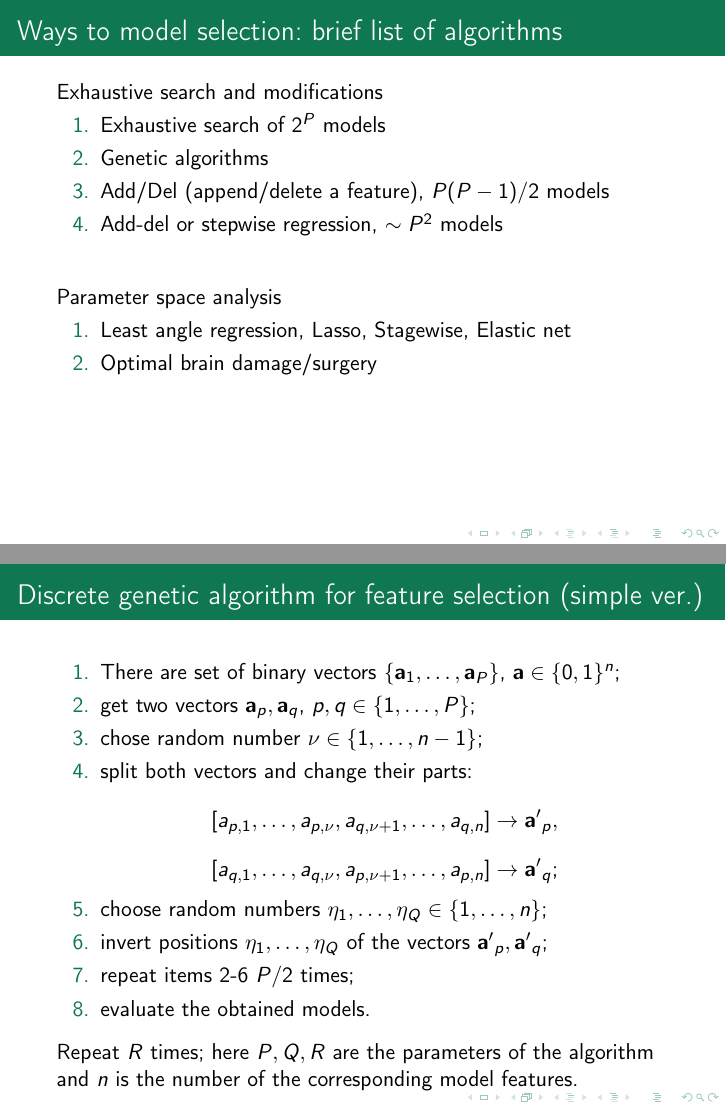
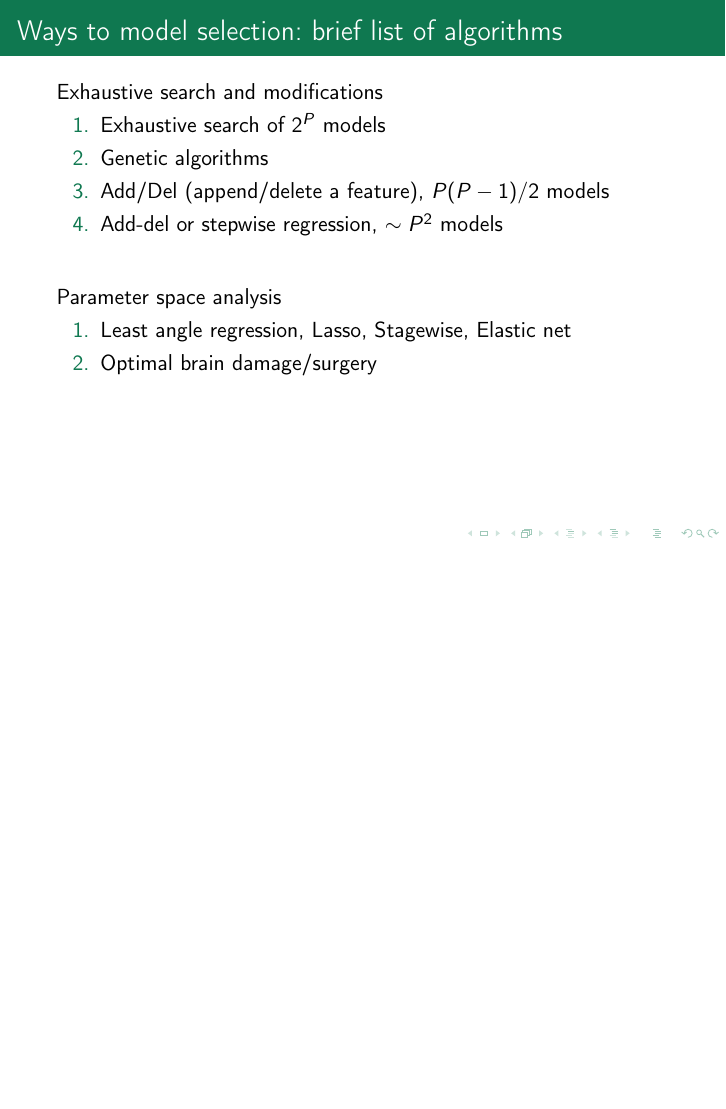
Before and after one commit to Strijov/Multiscale, LaTeX slides (doc/slides/Strijov2016MultiscaleForecasting.tex): pages 12 and 13 of 61 before the commit and page 12 of 60 after it, the two joined at a grey line, the shorter picture padded with empty space. Compiled offline with pdfLaTeX.

Commit message:
slides for EURO

```diff
--- a/doc/slides/Strijov2016MultiscaleForecasting.tex
+++ b/doc/slides/Strijov2016MultiscaleForecasting.tex
@@ -252,25 +252,6 @@ Parameter space analysis
 \item Optimal brain damage/surgery
 \end{enumerate}
 \end{frame}
-%-----------------------------------------------------------------------------------------------------
-\begin{frame}[t]{Discrete genetic algorithm for feature selection (simple ver.)}
-\vfill
-\begin{enumerate}
-\item There are set of binary vectors $\{\mathbf{a}_1,\ldots,\mathbf{a}_P\}$, $\mathbf{a}\in\{0,1\}^n$;
-\item get two vectors $\mathbf{a}_p, \mathbf{a}_q$, $p,q\in\{1,\ldots,P\}$;
-\item chose random number $\nu\in \{1,\ldots,n-1\}$;
-\item split both vectors and change their parts:
-$$[a_{p,1},\ldots,a_{p,\nu},a_{q,\nu+1},\ldots,a_{q,n}]\to\mathbf{a'}_p,$$
-$$[a_{q,1},\ldots,a_{q,\nu},a_{p,\nu+1},\ldots,a_{p,n}]\to\mathbf{a'}_q;$$
-\item choose random numbers $\eta_1,\ldots,\eta_Q\in\{1,\ldots,n\}$;
-\item invert positions $\eta_1,\ldots,\eta_Q$ of the vectors $\mathbf{a'}_p,\mathbf{a'}_q$;
-\item repeat items 2-6 $P/2$ times;
-\item evaluate the obtained models.
-\end{enumerate}
-\vfill
-Repeat $R$~times; here $P,Q,R$ are the parameters of the algorithm and~$n$ is the number of the corresponding model features.
-\end{frame}
-
 %----------------------------------------------------------------------------------------------------------
 \begin{frame}[c]{Selection of a stable set of features of restricted size}
 
```
Also changed, not shown: 1 other file.
